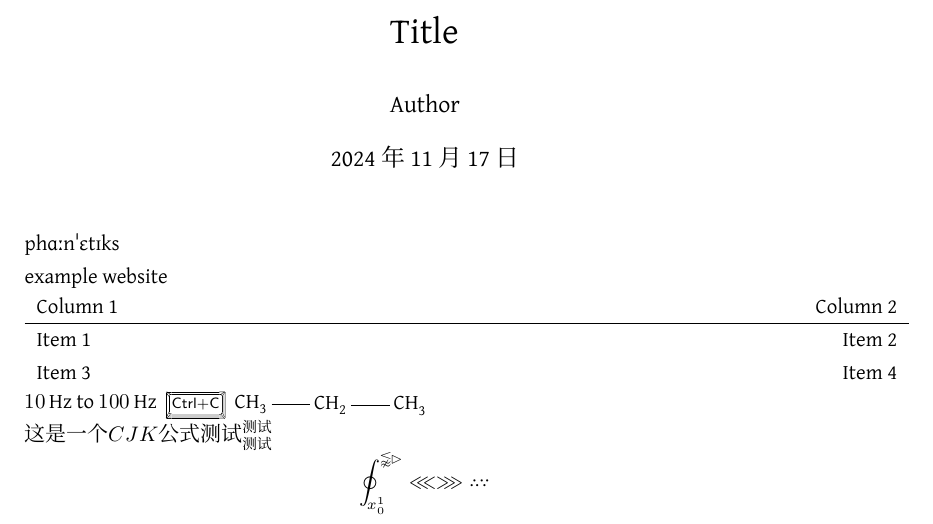
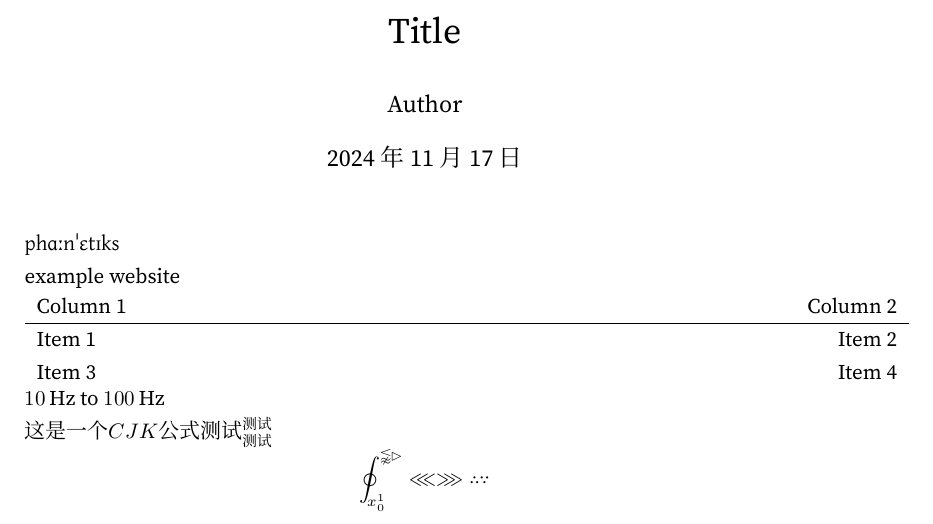
Before and after one commit to YuukaWang/TemElegX, a LaTeX document (LaTeX-Template.tex): part of the page, cut so that both start at the same text. Compiled offline with XeLaTeX; a missing font is replaced by an installed copy or a similar font.

Commit message:
Update LaTeX-Template.tex
防止\mathit{}\mathbf{}中字体回退至mainfont导致的突兀

只是更改mainfont并注释一些通常用不到的package啦(笑)

```diff
--- a/LaTeX-Template.tex
+++ b/LaTeX-Template.tex
@@ -6,21 +6,25 @@
 \usepackage{fontspec, unicode-math}
 \usepackage{graphicx}
 \usepackage{siunitx}  %\SI{10}{\hertz} % print "10Hz" % \SIrange{10}{100}{\hertz} % print "10Hz to 100Hz"
-\usepackage{keystroke} %\keystroke{Ctrl+C}
+%\usepackage{keystroke} %\keystroke{Ctrl+C}
 \usepackage{enumitem}
 \usepackage{tabu, multirow, colortbl, makecell, lscape, booktabs} %table
-\usepackage{chemfig} %chemical formula
+%\usepackage{chemfig} %chemical formula
 \usepackage[hidelinks]{hyperref} % this should come last of loaded packages, usually %https://tex.stackexchange.com/questions/1863/which-packages-should-be-loaded-after-hyperref-instead-of-before
 \geometry{a4paper, top=3.7cm, left=2.8cm, right=2.6cm, bottom=3.5cm}
+\graphicspath{{../Pic/}{../figures/}{../images/}}
 %\linespread{1}
 
-\setmathfont{latinmodern-math.otf}
-\setmainfont{Gentium Plus} %\usepackage{gentium} %\setmainfont{Gentium Book Plus}
+\setmainfont{Source Serif 4}
+\setsansfont{Source Sans 3}
 \setmonofont{Iosevka Fixed Slab}
 \setCJKmainfont{思源宋体 Light}[BoldFont=思源宋体 SemiBold, ItalicFont=FZKai-Z03]
 \setCJKsansfont{思源黑体 Light}[BoldFont=思源黑体 Medium]
 \setCJKmonofont{等距更纱黑体 Slab SC}
+\setmathfont{latinmodern-math.otf}
 
+\newfontfamily\gentium{Gentium Plus}
+\newfontfamily\genbook{Gentium Book Plus}
 \newCJKfontfamily\song{思源宋体 Light}[BoldFont=思源宋体 SemiBold]
 \newCJKfontfamily\xbs{思源宋体 ExtraLight} % 小标宋
 \newCJKfontfamily\bs{思源宋体} % 标宋
@@ -37,15 +41,15 @@
 %思源宋体ExtraLight Light 不填   Medium SemiBold Heavy
 %思源黑体ExtraLight Light Normal 不填   Medium   Heavy
 
+\newcommand{\n}{\newline}
+\newcommand{\pic}{\includegraphics[width = .8\textwidth]}
+%\newcommand{\se}{\section}                                     %bad
+%\newcommand{\subs}{\subsection}                                %for
+%\newcommand{\subss}{\subsubsection}                            %auto
+%\newcommand{\para}{\paragraph}                                 %structurer
+%\newcommand{\spara}{\subparagraph}                             %and
+%\newcommand{\subsss}[1]{\paragraph{#1}\mbox{}\\ }              %hyperref
 \newcommand{\subsubsubsection}[1]{\paragraph{#1}\mbox{}\\ }
-\newcommand{\n}{\newline}
-\newcommand{\se}{\section}
-\newcommand{\subs}{\subsection}
-\newcommand{\subss}{\subsubsection}
-\newcommand{\para}{\paragraph}
-\newcommand{\spara}{\subparagraph}
-\newcommand{\pic}{\includegraphics[width = .8\textwidth]}
-\newcommand{\subsss}[1]{\paragraph{#1}\mbox{}\\ }
 \setcounter{secnumdepth}{4} %how many sectioning levels to assign numbers to
 \setcounter{tocdepth}{4} %how many sectioning levels to show in ToC
 
@@ -55,7 +59,7 @@
 \date{\today}
 \begin{document}
     \maketitle
-    phɑːnˈɛtɪks
+    {\gentium phɑːnˈɛtɪks}
 
     \href{www.example.com}{example\ website}
 
@@ -67,8 +71,8 @@
     \end{tabu}
 
     \SIrange{10}{100}{\hertz}
-    \keystroke{Ctrl+C}
-    \chemfig{CH_3-CH_2-CH_3}
+    %\keystroke{Ctrl+C}
+    %\chemfig{CH_3-CH_2-CH_3}
 
     $这是一个CJK公式测试^{测试}_{测试}$
     \[\oint_{x_0^1}^{\lnapprox \vartriangleright}\lll \ggg \therefore \because  \]
```
